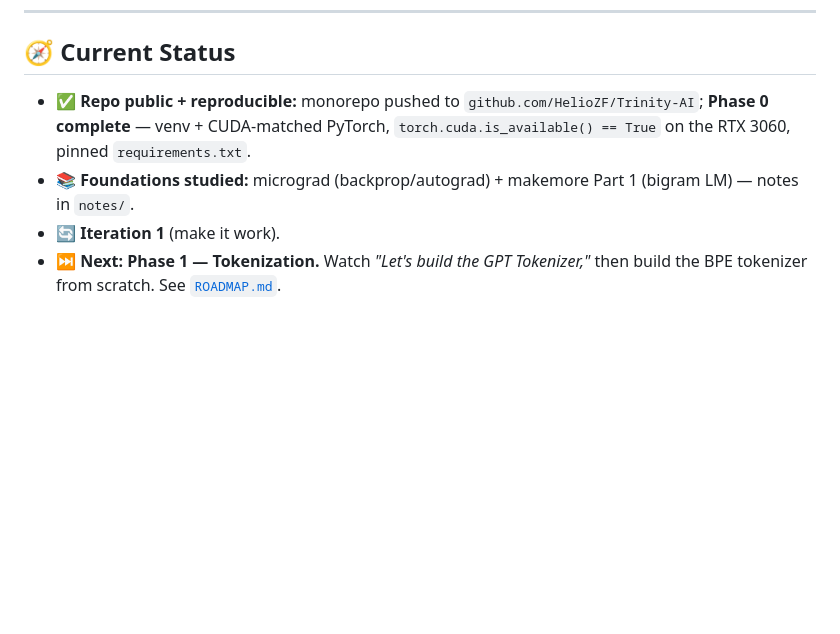
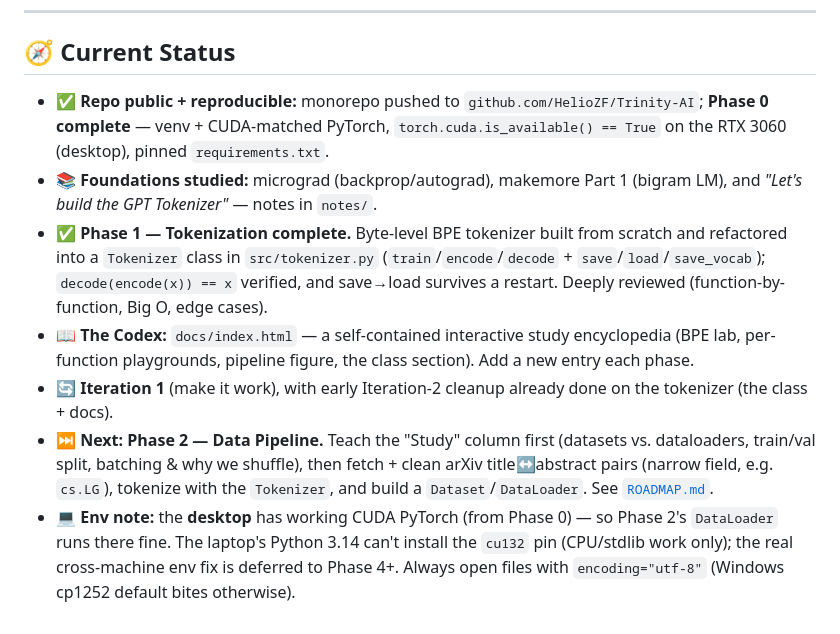
Before and after one commit to HelioZF/Trinity-AI, a Markdown page: 01-slm-from-scratch/CLAUDE.md, the part around the change. Drawn GitHub-style; blank space fills up the shorter version.

Commit message:
docs(01-slm): update ROADMAP + CLAUDE status — Phase 1 done, Phase 2 next
Portable "you are here" markers so the project resumes cleanly on the
desktop: Phase 1 (tokenizer + Tokenizer class + Codex) complete;
next is Phase 2 (data pipeline).

Co-Authored-By: Claude Opus 4.8 (1M context) <noreply@anthropic.com>

```diff
--- a/01-slm-from-scratch/CLAUDE.md
+++ b/01-slm-from-scratch/CLAUDE.md
@@ -85,7 +85,10 @@ The phase-by-phase plan lives in [`ROADMAP.md`](./ROADMAP.md). At the **start of
 
 ## 🧭 Current Status
 
-- ✅ **Repo public + reproducible:** monorepo pushed to `github.com/HelioZF/Trinity-AI`; **Phase 0 complete** — venv + CUDA-matched PyTorch, `torch.cuda.is_available() == True` on the RTX 3060, pinned `requirements.txt`.
-- 📚 **Foundations studied:** micrograd (backprop/autograd) + makemore Part 1 (bigram LM) — notes in `notes/`.
-- 🔄 **Iteration 1** (make it work).
-- ⏭️ **Next: Phase 1 — Tokenization.** Watch *"Let's build the GPT Tokenizer,"* then build the BPE tokenizer from scratch. See [`ROADMAP.md`](./ROADMAP.md).
+- ✅ **Repo public + reproducible:** monorepo pushed to `github.com/HelioZF/Trinity-AI`; **Phase 0 complete** — venv + CUDA-matched PyTorch, `torch.cuda.is_available() == True` on the RTX 3060 (desktop), pinned `requirements.txt`.
+- 📚 **Foundations studied:** micrograd (backprop/autograd), makemore Part 1 (bigram LM), and *"Let's build the GPT Tokenizer"* — notes in `notes/`.
+- ✅ **Phase 1 — Tokenization complete.** Byte-level BPE tokenizer built from scratch and refactored into a `Tokenizer` class in `src/tokenizer.py` (`train`/`encode`/`decode` + `save`/`load`/`save_vocab`); `decode(encode(x)) == x` verified, and save→load survives a restart. Deeply reviewed (function-by-function, Big O, edge cases).
+- 📖 **The Codex:** `docs/index.html` — a self-contained interactive study encyclopedia (BPE lab, per-function playgrounds, pipeline figure, the class section). Add a new entry each phase.
+- 🔄 **Iteration 1** (make it work), with early Iteration-2 cleanup already done on the tokenizer (the class + docs).
+- ⏭️ **Next: Phase 2 — Data Pipeline.** Teach the "Study" column first (datasets vs. dataloaders, train/val split, batching & why we shuffle), then fetch + clean arXiv title↔abstract pairs (narrow field, e.g. `cs.LG`), tokenize with the `Tokenizer`, and build a `Dataset`/`DataLoader`. See [`ROADMAP.md`](./ROADMAP.md).
+- 💻 **Env note:** the **desktop** has working CUDA PyTorch (from Phase 0) — so Phase 2's `DataLoader` runs there fine. The laptop's Python 3.14 can't install the `cu132` pin (CPU/stdlib work only); the real cross-machine env fix is deferred to Phase 4+. Always open files with `encoding="utf-8"` (Windows cp1252 default bites otherwise).
```
Also changed, not shown: 01-slm-from-scratch/ROADMAP.md (+3 -1 lines).
